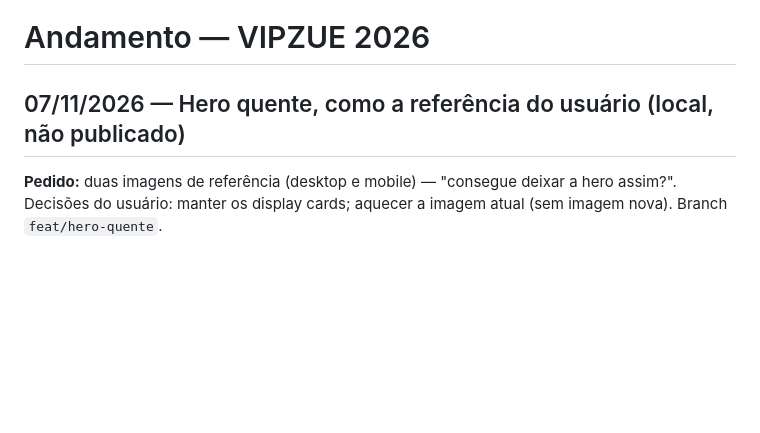
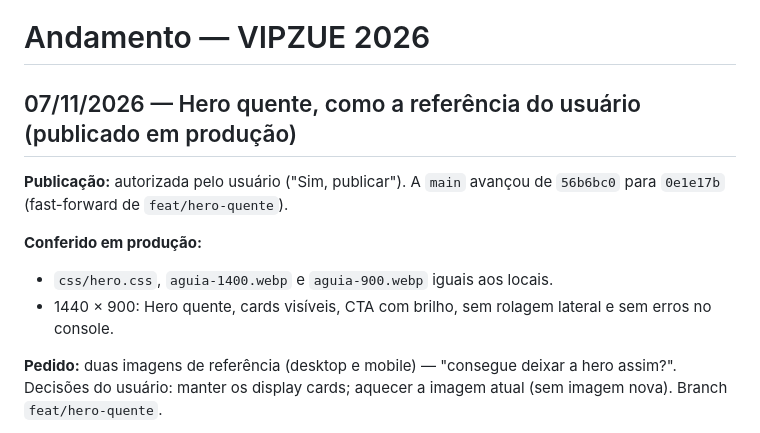
Before and after one commit to gekoviz/vipzuesite, a Markdown page: docs/ANDAMENTO.md, the part around the change. GitHub-like rendering; blank space fills up the shorter version.

Commit message:
docs: Hero quente publicada e conferida em produção
Co-Authored-By: Claude Opus 5.5 <noreply@anthropic.com>

```diff
--- a/docs/ANDAMENTO.md
+++ b/docs/ANDAMENTO.md
@@ -1,6 +1,12 @@
 # Andamento — VIPZUE 2026
 
-## 07/11/2026 — Hero quente, como a referência do usuário (local, não publicado)
+## 07/11/2026 — Hero quente, como a referência do usuário (publicado em produção)
+
+**Publicação:** autorizada pelo usuário ("Sim, publicar"). A `main` avançou de `56b6bc0` para `0e1e17b` (fast-forward de `feat/hero-quente`).
+
+**Conferido em produção:**
+- `css/hero.css`, `aguia-1400.webp` e `aguia-900.webp` iguais aos locais.
+- 1440 × 900: Hero quente, cards visíveis, CTA com brilho, sem rolagem lateral e sem erros no console.
 
 **Pedido:** duas imagens de referência (desktop e mobile) — "consegue deixar a hero assim?". Decisões do usuário: manter os display cards; aquecer a imagem atual (sem imagem nova). Branch `feat/hero-quente`.
 
```
